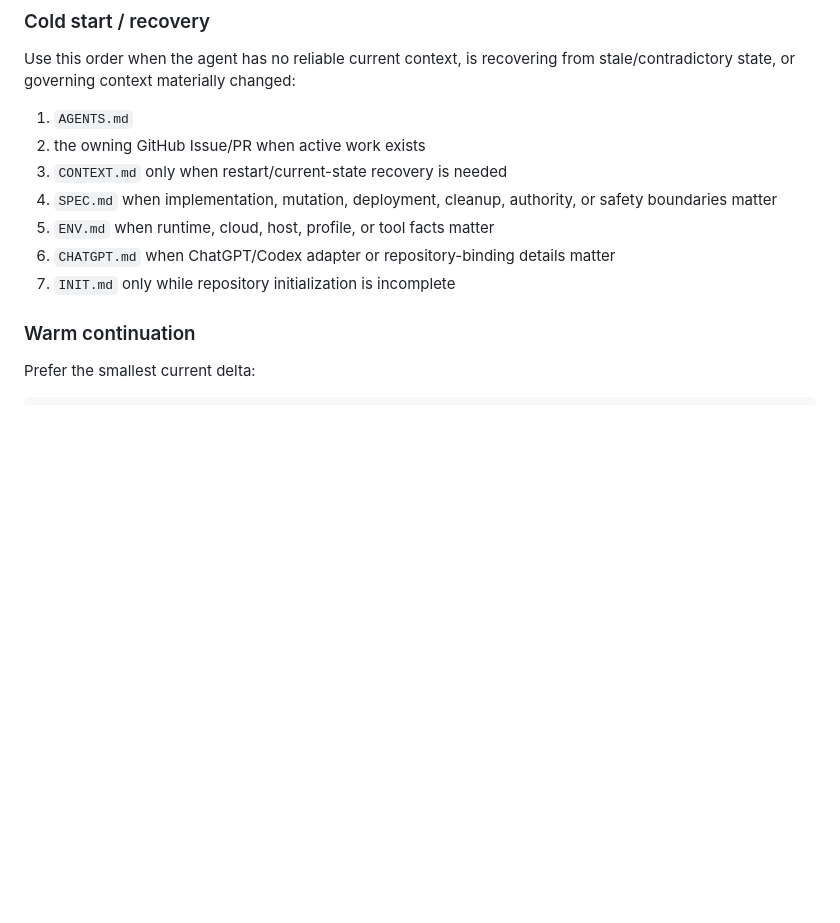
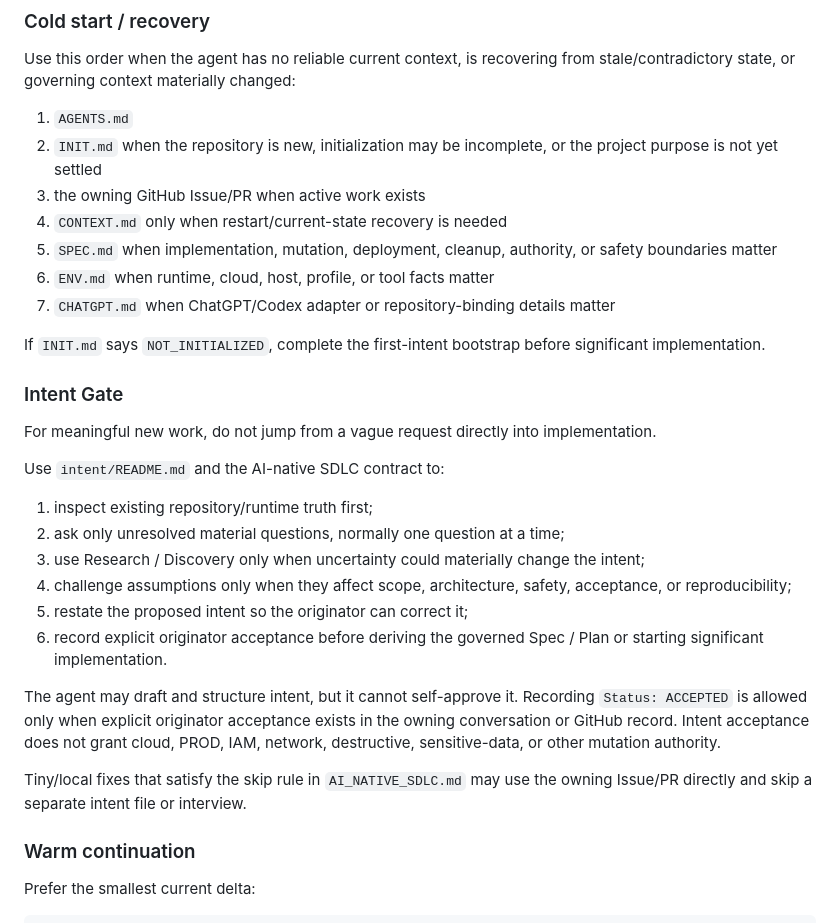
Before and after one commit to amitkarpe/repo-starter, a Markdown page: AGENTS.md, the part around the change. Rendered like a GitHub page; blank space fills up the shorter version.

Commit message:
docs: enforce intent gate in agent entry flow (#19)

```diff
--- a/AGENTS.md
+++ b/AGENTS.md
@@ -9,12 +9,31 @@
 Use this order when the agent has no reliable current context, is recovering from stale/contradictory state, or governing context materially changed:
 
 1. `AGENTS.md`
-2. the owning GitHub Issue/PR when active work exists
-3. `CONTEXT.md` only when restart/current-state recovery is needed
-4. `SPEC.md` when implementation, mutation, deployment, cleanup, authority, or safety boundaries matter
-5. `ENV.md` when runtime, cloud, host, profile, or tool facts matter
-6. `CHATGPT.md` when ChatGPT/Codex adapter or repository-binding details matter
-7. `INIT.md` only while repository initialization is incomplete
+2. `INIT.md` when the repository is new, initialization may be incomplete, or the project purpose is not yet settled
+3. the owning GitHub Issue/PR when active work exists
+4. `CONTEXT.md` only when restart/current-state recovery is needed
+5. `SPEC.md` when implementation, mutation, deployment, cleanup, authority, or safety boundaries matter
+6. `ENV.md` when runtime, cloud, host, profile, or tool facts matter
+7. `CHATGPT.md` when ChatGPT/Codex adapter or repository-binding details matter
+
+If `INIT.md` says `NOT_INITIALIZED`, complete the first-intent bootstrap before significant implementation.
+
+### Intent Gate
+
+For meaningful new work, do not jump from a vague request directly into implementation.
+
+Use `intent/README.md` and the AI-native SDLC contract to:
+
+1. inspect existing repository/runtime truth first;
+2. ask only unresolved material questions, normally one question at a time;
+3. use Research / Discovery only when uncertainty could materially change the intent;
+4. challenge assumptions only when they affect scope, architecture, safety, acceptance, or reproducibility;
+5. restate the proposed intent so the originator can correct it;
+6. record explicit originator acceptance before deriving the governed Spec / Plan or starting significant implementation.
+
+The agent may draft and structure intent, but it cannot self-approve it. Recording `Status: ACCEPTED` is allowed only when explicit originator acceptance exists in the owning conversation or GitHub record. Intent acceptance does not grant cloud, PROD, IAM, network, destructive, sensitive-data, or other mutation authority.
+
+Tiny/local fixes that satisfy the skip rule in `AI_NATIVE_SDLC.md` may use the owning Issue/PR directly and skip a separate intent file or interview.
 
 ### Warm continuation
 
```
